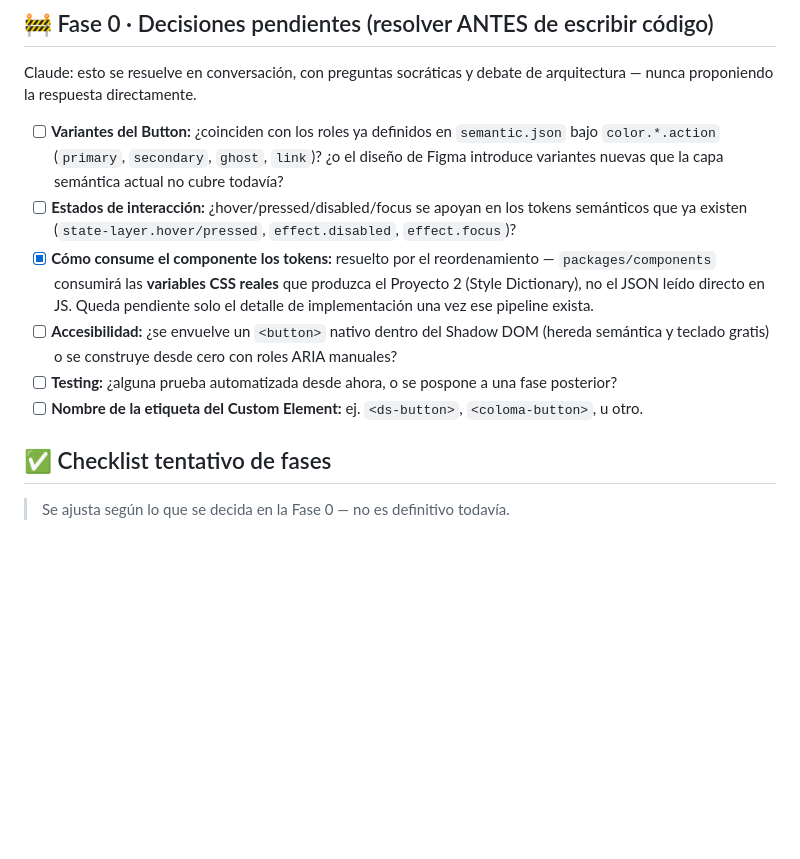
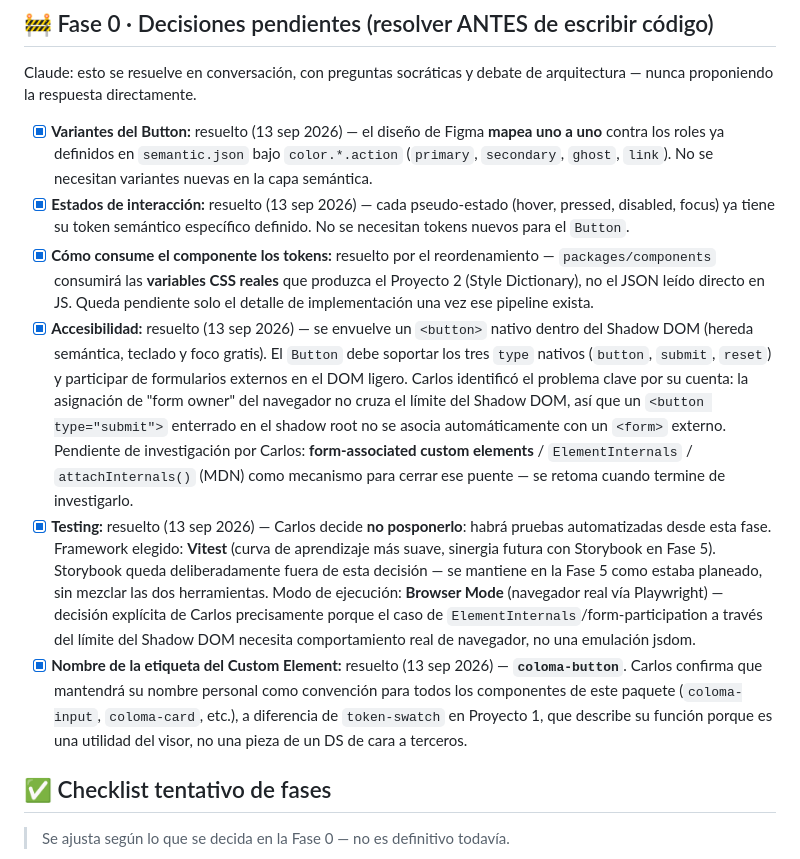
Before and after one commit to DrakeElendur/Coloma-Design-System, a Markdown page: CLAUDE.md, the part around the change. GitHub-like rendering; blank space fills up the shorter version.

Commit message:
docs: resolver decisiones de Fase 0 para capa de componentes

```diff
--- a/CLAUDE.md
+++ b/CLAUDE.md
@@ -470,19 +470,37 @@ coloma-design-system/
 Claude: esto se resuelve en conversación, con preguntas socráticas y debate de arquitectura —
 nunca proponiendo la respuesta directamente.
 
-- [ ] **Variantes del Button:** ¿coinciden con los roles ya definidos en `semantic.json` bajo
-      `color.*.action` (`primary`, `secondary`, `ghost`, `link`)? ¿o el diseño de Figma introduce
-      variantes nuevas que la capa semántica actual no cubre todavía?
-- [ ] **Estados de interacción:** ¿hover/pressed/disabled/focus se apoyan en los tokens semánticos
-      que ya existen (`state-layer.hover/pressed`, `effect.disabled`, `effect.focus`)?
+- [x] **Variantes del Button:** resuelto (13 sep 2026) — el diseño de Figma **mapea uno a uno**
+      contra los roles ya definidos en `semantic.json` bajo `color.*.action` (`primary`,
+      `secondary`, `ghost`, `link`). No se necesitan variantes nuevas en la capa semántica.
+- [x] **Estados de interacción:** resuelto (13 sep 2026) — cada pseudo-estado (hover, pressed,
+      disabled, focus) ya tiene su token semántico específico definido. No se necesitan tokens
+      nuevos para el `Button`.
 - [x] **Cómo consume el componente los tokens:** resuelto por el reordenamiento — `packages/components`
       consumirá las **variables CSS reales** que produzca el Proyecto 2 (Style Dictionary), no el
       JSON leído directo en JS. Queda pendiente solo el detalle de implementación una vez ese
       pipeline exista.
-- [ ] **Accesibilidad:** ¿se envuelve un `<button>` nativo dentro del Shadow DOM (hereda semántica y
-      teclado gratis) o se construye desde cero con roles ARIA manuales?
-- [ ] **Testing:** ¿alguna prueba automatizada desde ahora, o se pospone a una fase posterior?
-- [ ] **Nombre de la etiqueta del Custom Element:** ej. `<ds-button>`, `<coloma-button>`, u otro.
+- [x] **Accesibilidad:** resuelto (13 sep 2026) — se envuelve un `<button>` nativo dentro del
+      Shadow DOM (hereda semántica, teclado y foco gratis). El `Button` debe soportar los tres
+      `type` nativos (`button`, `submit`, `reset`) y participar de formularios externos en el DOM
+      ligero. Carlos identificó el problema clave por su cuenta: la asignación de "form owner" del
+      navegador no cruza el límite del Shadow DOM, así que un `<button type="submit">` enterrado en
+      el shadow root no se asocia automáticamente con un `<form>` externo. Pendiente de
+      investigación por Carlos: **form-associated custom elements** / `ElementInternals` /
+      `attachInternals()` (MDN) como mecanismo para cerrar ese puente — se retoma cuando termine de
+      investigarlo.
+- [x] **Testing:** resuelto (13 sep 2026) — Carlos decide **no posponerlo**: habrá pruebas
+      automatizadas desde esta fase. Framework elegido: **Vitest** (curva de aprendizaje más suave,
+      sinergia futura con Storybook en Fase 5). Storybook queda deliberadamente fuera de esta
+      decisión — se mantiene en la Fase 5 como estaba planeado, sin mezclar las dos herramientas.
+      Modo de ejecución: **Browser Mode** (navegador real vía Playwright) — decisión explícita de
+      Carlos precisamente porque el caso de `ElementInternals`/form-participation a través del
+      límite del Shadow DOM necesita comportamiento real de navegador, no una emulación jsdom.
+- [x] **Nombre de la etiqueta del Custom Element:** resuelto (13 sep 2026) — **`coloma-button`**.
+      Carlos confirma que mantendrá su nombre personal como convención para todos los componentes
+      de este paquete (`coloma-input`, `coloma-card`, etc.), a diferencia de `token-swatch` en
+      Proyecto 1, que describe su función porque es una utilidad del visor, no una pieza de un DS
+      de cara a terceros.
 
 ## ✅ Checklist tentativo de fases
 
```
